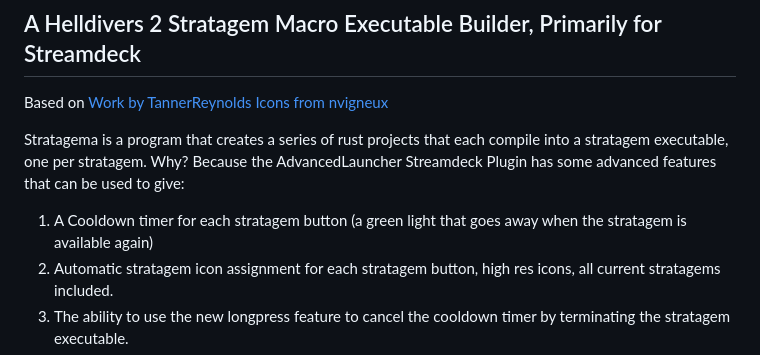
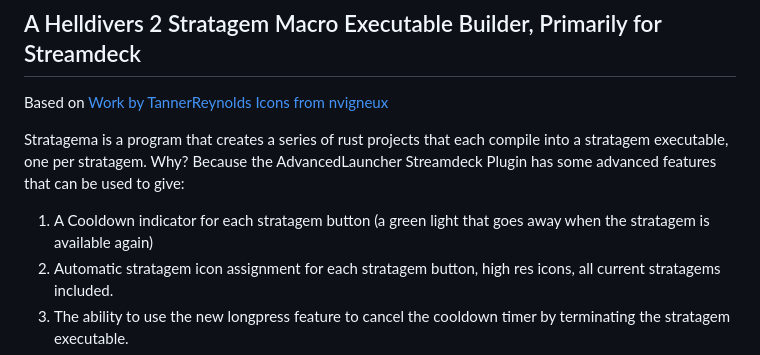
Before and after one commit to h4rm0n1c/stratagema, a Markdown page: README.md, the part around the change. Rendered like a GitHub page.

Commit message:
Update README.md
cooldown indicator, not cooldown timer.

```diff
--- a/README.md
+++ b/README.md
@@ -5,7 +5,7 @@ Based on [Work by TannerReynolds](https://github.com/TannerReynolds/Helldivers2-
 
 Stratagema is a program that creates a series of rust projects that each compile into a stratagem executable, one per stratagem.
 Why? Because the AdvancedLauncher Streamdeck Plugin has some advanced features that can be used to give:
-1. A Cooldown timer for each stratagem button (a green light that goes away when the stratagem is available again)
+1. A Cooldown indicator for each stratagem button (a green light that goes away when the stratagem is available again)
 2. Automatic stratagem icon assignment for each stratagem button, high res icons, all current stratagems included.
 3. The ability to use the new longpress feature to cancel the cooldown timer by terminating the stratagem executable.
 4. Can be updated/rebuilt by anybody who has stratagema.exe and the supplied dependency files in this repository.
```
